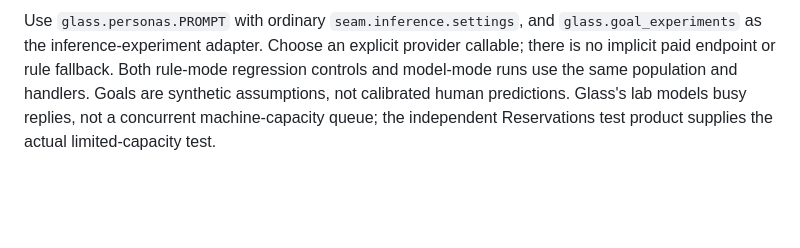
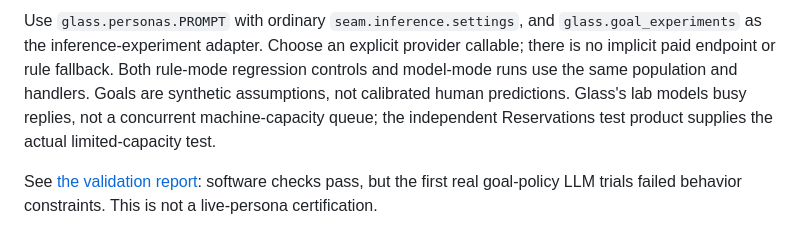
Before and after one commit to adc77/glass, a Markdown page: README.md, the part around the change. GitHub-like rendering; blank space fills up the shorter version.

Commit message:
Record software verification and failed live persona gate

```diff
--- a/README.md
+++ b/README.md
@@ -156,3 +156,6 @@ there is no implicit paid endpoint or rule fallback. Both rule-mode regression c
 model-mode runs use the same population and handlers. Goals are synthetic assumptions, not
 calibrated human predictions. Glass's lab models busy replies, not a concurrent machine-capacity
 queue; the independent Reservations test product supplies the actual limited-capacity test.
+
+See [the validation report](PERSONA_VALIDATION.md): software checks pass, but the first
+real goal-policy LLM trials failed behavior constraints. This is not a live-persona certification.
```
Also changed, not shown: PERSONA_VALIDATION.md (added, +41 -0 lines).
